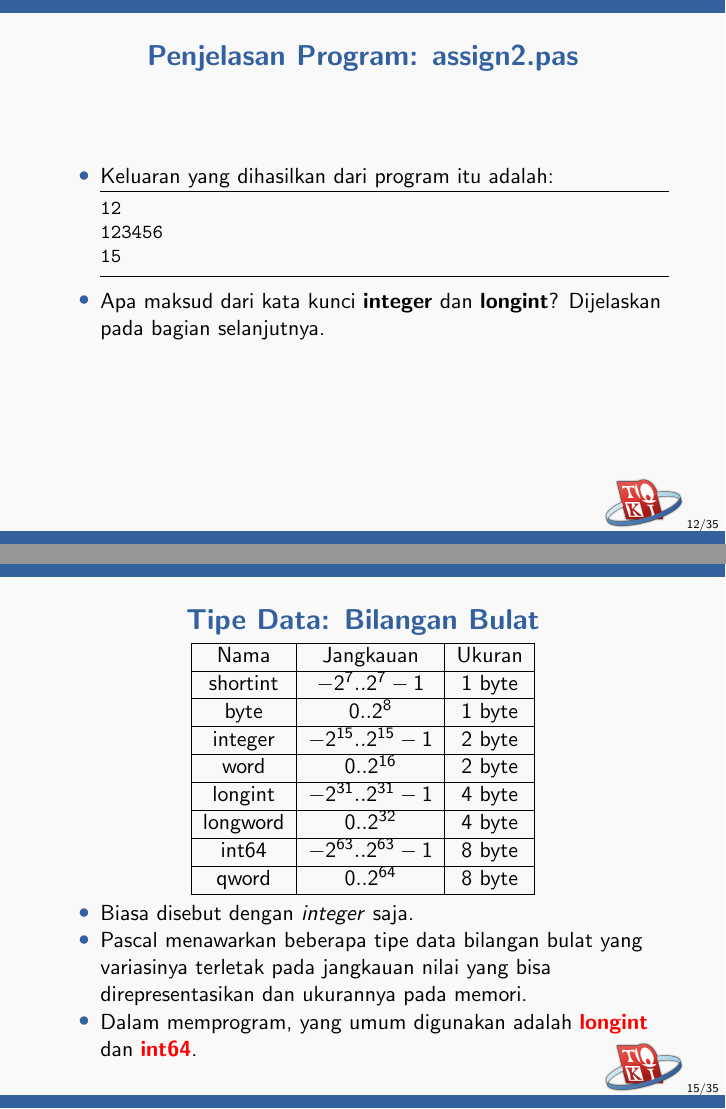
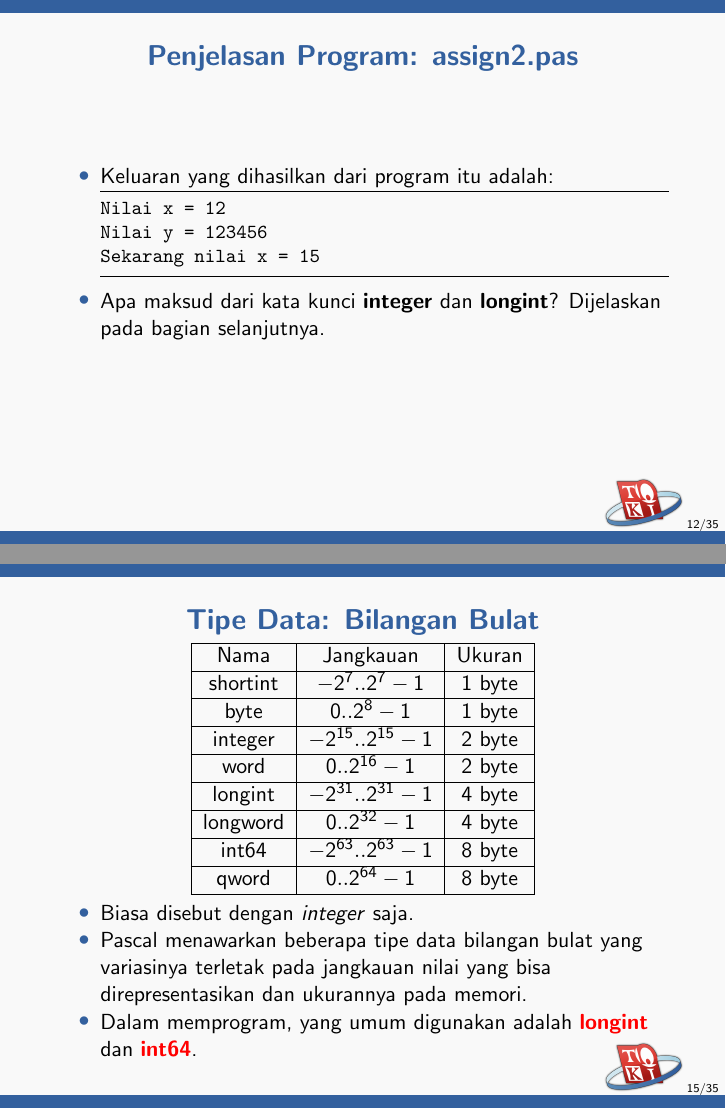
Before and after one commit to ia-toki/training-gate-id, LaTeX slides (topik/pemrograman-dasar/02-variabel-tipe-data/pemrograman-dasar_02-variabel-tipe-data.tex): pages 12 and 15 of 35, joined at a grey line. Compiled offline with pdfLaTeX.

Commit message:
Fix ancient error

```diff
--- a/topik/pemrograman-dasar/02-variabel-tipe-data/pemrograman-dasar_02-variabel-tipe-data.tex
+++ b/topik/pemrograman-dasar/02-variabel-tipe-data/pemrograman-dasar_02-variabel-tipe-data.tex
@@ -139,9 +139,9 @@ Melalui dokumen ini, kalian akan:
 \begin{itemize}
   \item Keluaran yang dihasilkan dari program itu adalah:
   \begin{lstlisting}
-    12
-    123456
-    15
+    Nilai x = 12
+    Nilai y = 123456
+    Sekarang nilai x = 15
   \end{lstlisting}
   \item Apa maksud dari kata kunci \textbf{integer} dan \textbf{longint}? Dijelaskan pada bagian selanjutnya.
 \end{itemize}
@@ -171,13 +171,13 @@ Melalui dokumen ini, kalian akan:
   \begin{tabular}{|c|c|c|}
     \hline Nama  & Jangkauan  & Ukuran \\
     \hline shortint & $-2^7 .. 2^7-1$ & 1 byte \\
-    \hline byte & $0 .. 2^8$ & 1 byte\\
+    \hline byte & $0 .. 2^8-1$ & 1 byte\\
     \hline integer & $-2^{15} .. 2^{15}-1$ & 2 byte\\
-    \hline word & $0 .. 2^{16}$ & 2 byte\\
+    \hline word & $0 .. 2^{16}-1$ & 2 byte\\
     \hline longint & $-2^{31} .. 2^{31}-1$ & 4 byte\\
-    \hline longword & $0 .. 2^{32}$ & 4 byte\\
+    \hline longword & $0 .. 2^{32}-1$ & 4 byte\\
     \hline int64 & $-2^{63} .. 2^{63}-1$ & 8 byte\\
-    \hline qword & $0 .. 2^{64}$ & 8 byte\\
+    \hline qword & $0 .. 2^{64}-1$ & 8 byte\\
     \hline
   \end{tabular}
 \end{table}
```
Also changed, not shown: topik/pemrograman-dasar/07-perulangan-lanjut/pemrograman-dasar_07-perulangan-lanjut.tex (+8 -8 lines).
